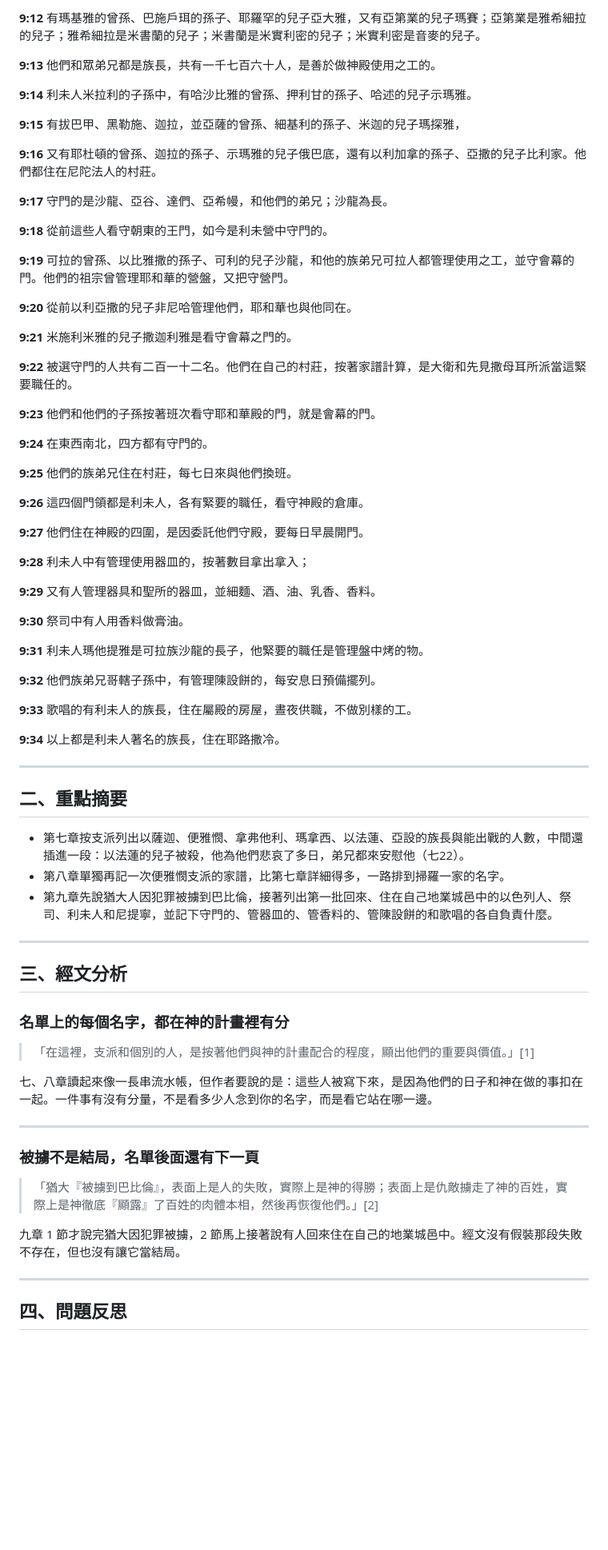
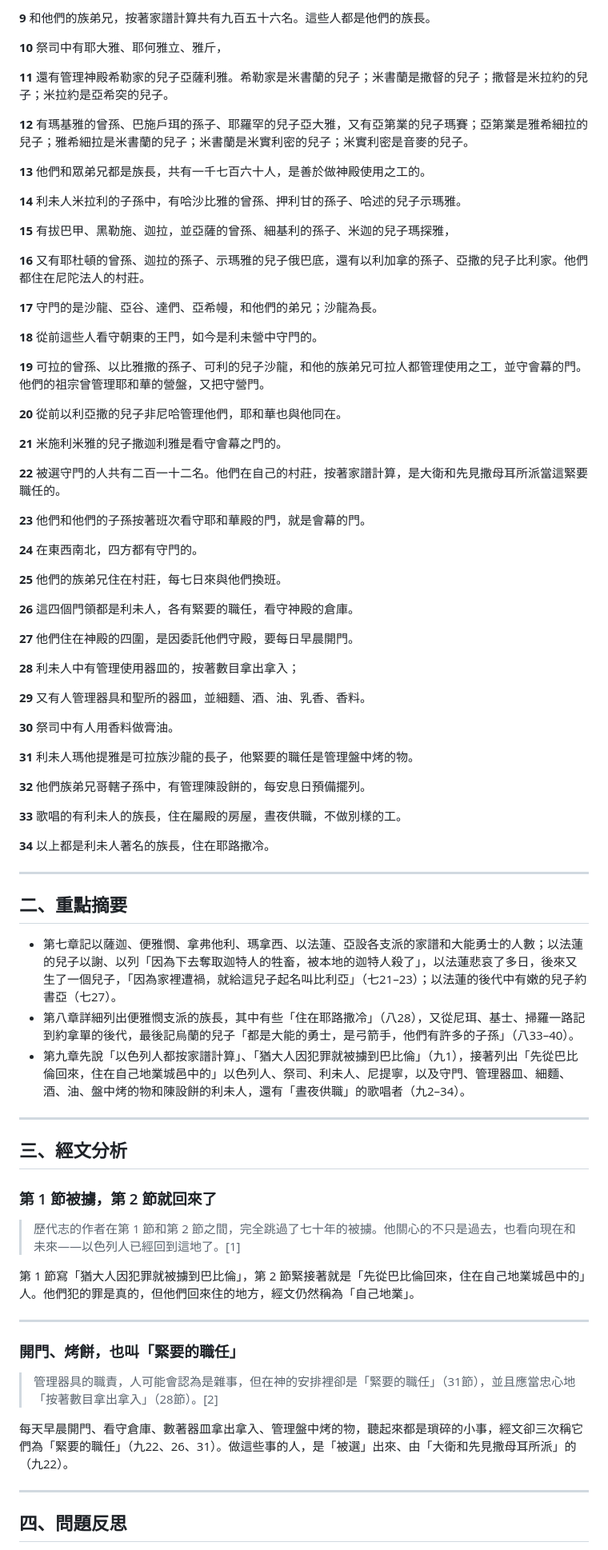
Before and after one commit to b11031371/my_bible_notes, a Markdown page: 2026-09-15/note_zh.md, the part around one of its changes. Shown at 80% size. Rendered like a GitHub page; blank space fills up the shorter version.

```diff
--- a/2026-09-15/note_zh.md
+++ b/2026-09-15/note_zh.md
@@ -192,75 +191,81 @@
 
-**9:12** 有瑪基雅的曾孫、巴施戶珥的孫子、耶羅罕的兒子亞大雅，又有亞第業的兒子瑪賽；亞第業是雅希細拉的兒子；雅希細拉是米書蘭的兒子；米書蘭是米實利密的兒子；米實利密是音麥的兒子。
+**9** 和他們的族弟兄，按著家譜計算共有九百五十六名。這些人都是他們的族長。
 
-**9:13** 他們和眾弟兄都是族長，共有一千七百六十人，是善於做神殿使用之工的。
+**10** 祭司中有耶大雅、耶何雅立、雅斤，
 
-**9:14** 利未人米拉利的子孫中，有哈沙比雅的曾孫、押利甘的孫子、哈述的兒子示瑪雅。
+**11** 還有管理神殿希勒家的兒子亞薩利雅。希勒家是米書蘭的兒子；米書蘭是撒督的兒子；撒督是米拉約的兒子；米拉約是亞希突的兒子。
 
-**9:15** 有拔巴甲、黑勒施、迦拉，並亞薩的曾孫、細基利的孫子、米迦的兒子瑪探雅，
+**12** 有瑪基雅的曾孫、巴施戶珥的孫子、耶羅罕的兒子亞大雅，又有亞第業的兒子瑪賽；亞第業是雅希細拉的兒子；雅希細拉是米書蘭的兒子；米書蘭是米實利密的兒子；米實利密是音麥的兒子。
 
-**9:16** 又有耶杜頓的曾孫、迦拉的孫子、示瑪雅的兒子俄巴底，還有以利加拿的孫子、亞撒的兒子比利家。他們都住在尼陀法人的村莊。
+**13** 他們和眾弟兄都是族長，共有一千七百六十人，是善於做神殿使用之工的。
 
-**9:17** 守門的是沙龍、亞谷、達們、亞希幔，和他們的弟兄；沙龍為長。
+**14** 利未人米拉利的子孫中，有哈沙比雅的曾孫、押利甘的孫子、哈述的兒子示瑪雅。
 
-**9:18** 從前這些人看守朝東的王門，如今是利未營中守門的。
+**15** 有拔巴甲、黑勒施、迦拉，並亞薩的曾孫、細基利的孫子、米迦的兒子瑪探雅，
 
-**9:19** 可拉的曾孫、以比雅撒的孫子、可利的兒子沙龍，和他的族弟兄可拉人都管理使用之工，並守會幕的門。他們的祖宗曾管理耶和華的營盤，又把守營門。
+**16** 又有耶杜頓的曾孫、迦拉的孫子、示瑪雅的兒子俄巴底，還有以利加拿的孫子、亞撒的兒子比利家。他們都住在尼陀法人的村莊。
 
-**9:20** 從前以利亞撒的兒子非尼哈管理他們，耶和華也與他同在。
+**17** 守門的是沙龍、亞谷、達們、亞希幔，和他們的弟兄；沙龍為長。
 
-**9:21** 米施利米雅的兒子撒迦利雅是看守會幕之門的。
+**18** 從前這些人看守朝東的王門，如今是利未營中守門的。
 
-**9:22** 被選守門的人共有二百一十二名。他們在自己的村莊，按著家譜計算，是大衛和先見撒母耳所派當這緊要職任的。
+**19** 可拉的曾孫、以比雅撒的孫子、可利的兒子沙龍，和他的族弟兄可拉人都管理使用之工，並守會幕的門。他們的祖宗曾管理耶和華的營盤，又把守營門。
 
-**9:23** 他們和他們的子孫按著班次看守耶和華殿的門，就是會幕的門。
+**20** 從前以利亞撒的兒子非尼哈管理他們，耶和華也與他同在。
 
-**9:24** 在東西南北，四方都有守門的。
+**21** 米施利米雅的兒子撒迦利雅是看守會幕之門的。
 
-**9:25** 他們的族弟兄住在村莊，每七日來與他們換班。
+**22** 被選守門的人共有二百一十二名。他們在自己的村莊，按著家譜計算，是大衛和先見撒母耳所派當這緊要職任的。
 
-**9:26** 這四個門領都是利未人，各有緊要的職任，看守神殿的倉庫。
+**23** 他們和他們的子孫按著班次看守耶和華殿的門，就是會幕的門。
 
-**9:27** 他們住在神殿的四圍，是因委託他們守殿，要每日早晨開門。
+**24** 在東西南北，四方都有守門的。
 
-**9:28** 利未人中有管理使用器皿的，按著數目拿出拿入；
+**25** 他們的族弟兄住在村莊，每七日來與他們換班。
 
-**9:29** 又有人管理器具和聖所的器皿，並細麵、酒、油、乳香、香料。
+**26** 這四個門領都是利未人，各有緊要的職任，看守神殿的倉庫。
 
-**9:30** 祭司中有人用香料做膏油。
+**27** 他們住在神殿的四圍，是因委託他們守殿，要每日早晨開門。
 
-**9:31** 利未人瑪他提雅是可拉族沙龍的長子，他緊要的職任是管理盤中烤的物。
+**28** 利未人中有管理使用器皿的，按著數目拿出拿入；
 
-**9:32** 他們族弟兄哥轄子孫中，有管理陳設餅的，每安息日預備擺列。
+**29** 又有人管理器具和聖所的器皿，並細麵、酒、油、乳香、香料。
 
-**9:33** 歌唱的有利未人的族長，住在屬殿的房屋，晝夜供職，不做別樣的工。
+**30** 祭司中有人用香料做膏油。
 
-**9:34** 以上都是利未人著名的族長，住在耶路撒冷。
+**31** 利未人瑪他提雅是可拉族沙龍的長子，他緊要的職任是管理盤中烤的物。
+
+**32** 他們族弟兄哥轄子孫中，有管理陳設餅的，每安息日預備擺列。
+
+**33** 歌唱的有利未人的族長，住在屬殿的房屋，晝夜供職，不做別樣的工。
+
+**34** 以上都是利未人著名的族長，住在耶路撒冷。
 
 ---
 
 ## 二、重點摘要
 
-- 第七章按支派列出以薩迦、便雅憫、拿弗他利、瑪拿西、以法蓮、亞設的族長與能出戰的人數，中間還插進一段：以法蓮的兒子被殺，他為他們悲哀了多日，弟兄都來安慰他（七22）。
-- 第八章單獨再記一次便雅憫支派的家譜，比第七章詳細得多，一路排到掃羅一家的名字。
-- 第九章先說猶大人因犯罪被擄到巴比倫，接著列出第一批回來、住在自己地業城邑中的以色列人、祭司、利未人和尼提寧，並記下守門的、管器皿的、管香料的、管陳設餅的和歌唱的各自負責什麼。
+- 第七章記以薩迦、便雅憫、拿弗他利、瑪拿西、以法蓮、亞設各支派的家譜和大能勇士的人數；以法蓮的兒子以謝、以列「因為下去奪取迦特人的牲畜，被本地的迦特人殺了」，以法蓮悲哀了多日，後來又生了一個兒子，「因為家裡遭禍，就給這兒子起名叫比利亞」（七21–23）；以法蓮的後代中有嫩的兒子約書亞（七27）。
+- 第八章詳細列出便雅憫支派的族長，其中有些「住在耶路撒冷」（八28），又從尼珥、基士、掃羅一路記到約拿單的後代，最後記烏蘭的兒子「都是大能的勇士，是弓箭手，他們有許多的子孫」（八33–40）。
+- 第九章先說「以色列人都按家譜計算」、「猶大人因犯罪就被擄到巴比倫」（九1），接著列出「先從巴比倫回來，住在自己地業城邑中的」以色列人、祭司、利未人、尼提寧，以及守門、管理器皿、細麵、酒、油、盤中烤的物和陳設餅的利未人，還有「晝夜供職」的歌唱者（九2–34）。
 
 ---
 
 ## 三、經文分析
 
-### 名單上的每個名字，都在神的計畫裡有分
+### 第 1 節被擄，第 2 節就回來了
 
-> 「在這裡，支派和個別的人，是按著他們與神的計畫配合的程度，顯出他們的重要與價值。」[1]
+> 歷代志的作者在第 1 節和第 2 節之間，完全跳過了七十年的被擄。他關心的不只是過去，也看向現在和未來——以色列人已經回到這地了。[1]
 
-七、八章讀起來像一長串流水帳，但作者要說的是：這些人被寫下來，是因為他們的日子和神在做的事扣在一起。一件事有沒有分量，不是看多少人念到你的名字，而是看它站在哪一邊。
+第 1 節寫「猶大人因犯罪就被擄到巴比倫」，第 2 節緊接著就是「先從巴比倫回來，住在自己地業城邑中的」人。他們犯的罪是真的，但他們回來住的地方，經文仍然稱為「自己地業」。
 
 ---
 
-### 被擄不是結局，名單後面還有下一頁
+### 開門、烤餅，也叫「緊要的職任」
 
-> 「猶大『被擄到巴比倫』，表面上是人的失敗，實際上是神的得勝；表面上是仇敵擄走了神的百姓，實際上是神徹底『顯露』了百姓的肉體本相，然後再恢復他們。」[2]
+> 管理器具的職責，人可能會認為是雜事，但在神的安排裡卻是「緊要的職任」（31節），並且應當忠心地「按著數目拿出拿入」（28節）。[2]
 
-九章 1 節才說完猶大因犯罪被擄，2 節馬上接著說有人回來住在自己的地業城邑中。經文沒有假裝那段失敗不存在，但也沒有讓它當結局。
+每天早晨開門、看守倉庫、數著器皿拿出拿入、管理盤中烤的物，聽起來都是瑣碎的小事，經文卻三次稱它們為「緊要的職任」（九22、26、31）。做這些事的人，是「被選」出來、由「大衛和先見撒母耳所派」的（九22）。
 
 ---
 
```
Also changed, not shown: other parts of 2026-09-15/note_zh.md (+96 -97 lines).
